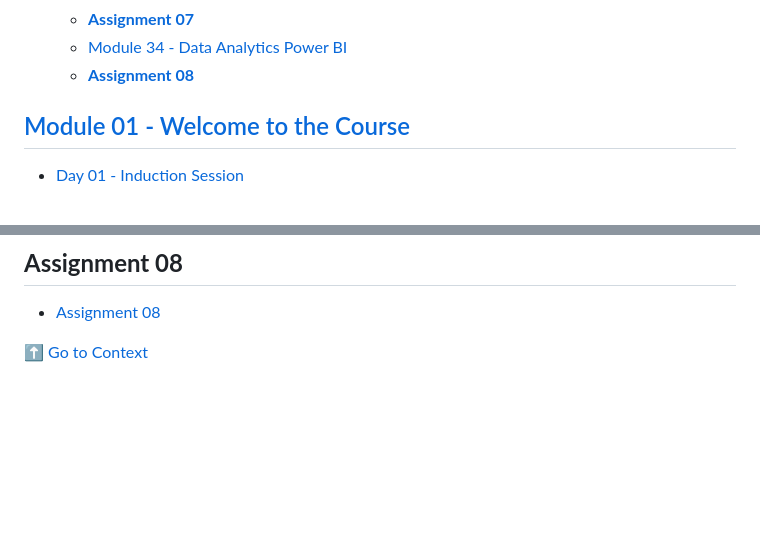
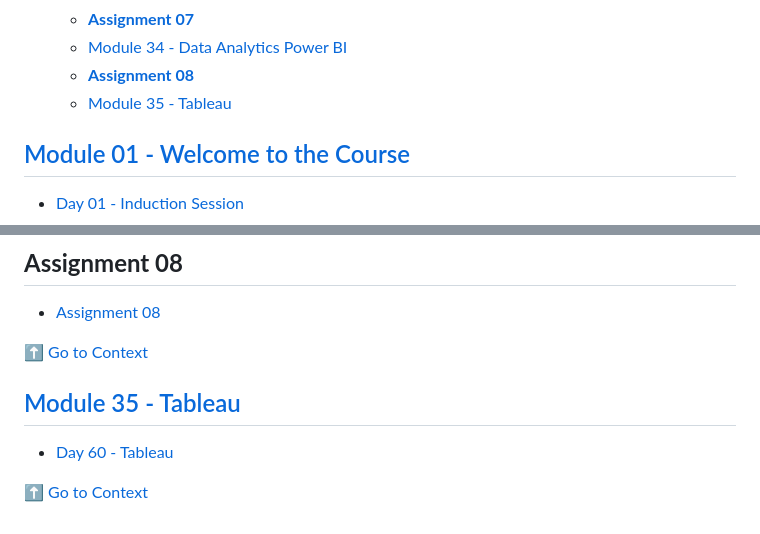
Before and after one commit to aatansen/Full-Stack-DS-with-GenAI-Bootcamp, a Markdown page: README.md, 2 parts joined by grey strips. GitHub-like rendering; blank space fills up the shorter version.

Commit message:
feat: :sparkles: Day 60 - Tableau

```diff
--- a/README.md
+++ b/README.md
@@ -42,6 +42,7 @@
   - [**Assignment 07**](#assignment-07)
   - [Module 34 - Data Analytics Power BI](#module-34---data-analytics-power-bi)
   - [**Assignment 08**](#assignment-08)
+  - [Module 35 - Tableau](#module-35---tableau)
 
 ## [Module 01 - Welcome to the Course](./Module%2001%20-%20Welcome%20to%20the%20Course/)
 
@@ -277,3 +278,9 @@
 - [Assignment 08](./Assignments/Assignment%2008/)
 
 [⬆️ Go to Context](#context)
+
+## [Module 35 - Tableau](./Module%2035%20-%20Tableau/)
+
+- [Day 60 - Tableau](./Module%2035%20-%20Tableau/Day%2060%20-%20Tableau/README.md)
+
+[⬆️ Go to Context](#context)
```
Also changed, not shown: Module 35 - Tableau/Day 60 - Tableau/README.md (added, +465 -0 lines), Module 34 - Data Analytics Power BI/Day 57 - 59 Power BI Part 01-03/README.md (line endings or trailing spaces).
